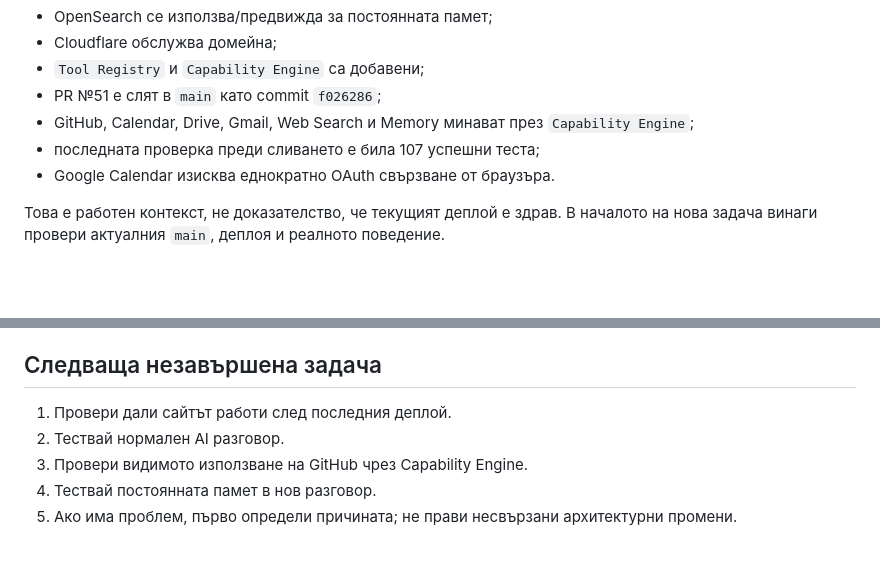
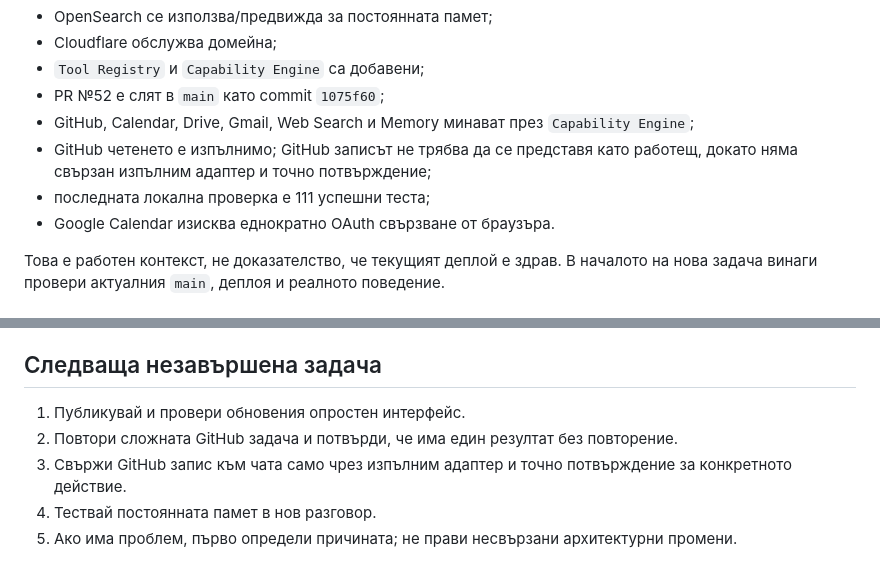
Before and after one commit to radostinvgeorgiev-commits/sunchron-backend, a Markdown page: AGENTS.md, 2 parts joined by grey strips. Rendered like a GitHub page; blank space fills up the shorter version.

Commit message:
Поправка на задачите и интерфейса: AGENTS.md

```diff
--- a/AGENTS.md
+++ b/AGENTS.md
@@ -38,9 +38,11 @@ AI аватарът е интерфейсът на SYNCHRON-X — лицето,
 - OpenSearch се използва/предвижда за постоянната памет;
 - Cloudflare обслужва домейна;
 - `Tool Registry` и `Capability Engine` са добавени;
-- PR №51 е слят в `main` като commit `f026286`;
+- PR №52 е слят в `main` като commit `1075f60`;
 - GitHub, Calendar, Drive, Gmail, Web Search и Memory минават през `Capability Engine`;
-- последната проверка преди сливането е била 107 успешни теста;
+- GitHub четенето е изпълнимо; GitHub записът не трябва да се представя като
+  работещ, докато няма свързан изпълним адаптер и точно потвърждение;
+- последната локална проверка е 111 успешни теста;
 - Google Calendar изисква еднократно OAuth свързване от браузъра.
 
 Това е работен контекст, не доказателство, че текущият деплой е здрав. В началото на нова задача винаги провери актуалния `main`, деплоя и реалното поведение.
@@ -91,9 +93,10 @@ AI Core не трябва да зависи пряко от конкретен
 
 ## Следваща незавършена задача
 
-1. Провери дали сайтът работи след последния деплой.
-2. Тествай нормален AI разговор.
-3. Провери видимото използване на GitHub чрез Capability Engine.
+1. Публикувай и провери обновения опростен интерфейс.
+2. Повтори сложната GitHub задача и потвърди, че има един резултат без повторение.
+3. Свържи GitHub запис към чата само чрез изпълним адаптер и точно
+   потвърждение за конкретното действие.
 4. Тествай постоянната памет в нов разговор.
 5. Ако има проблем, първо определи причината; не прави несвързани архитектурни промени.
 
```
